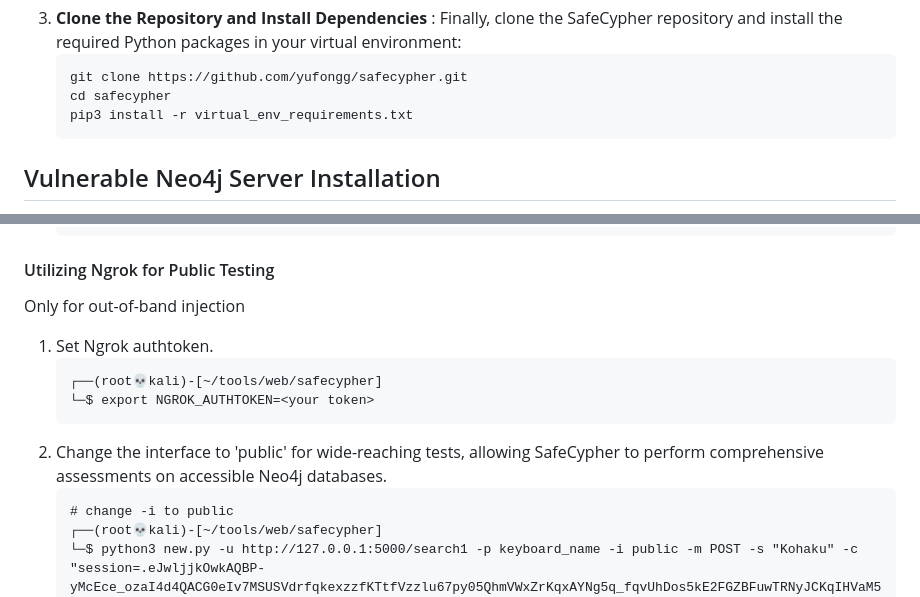
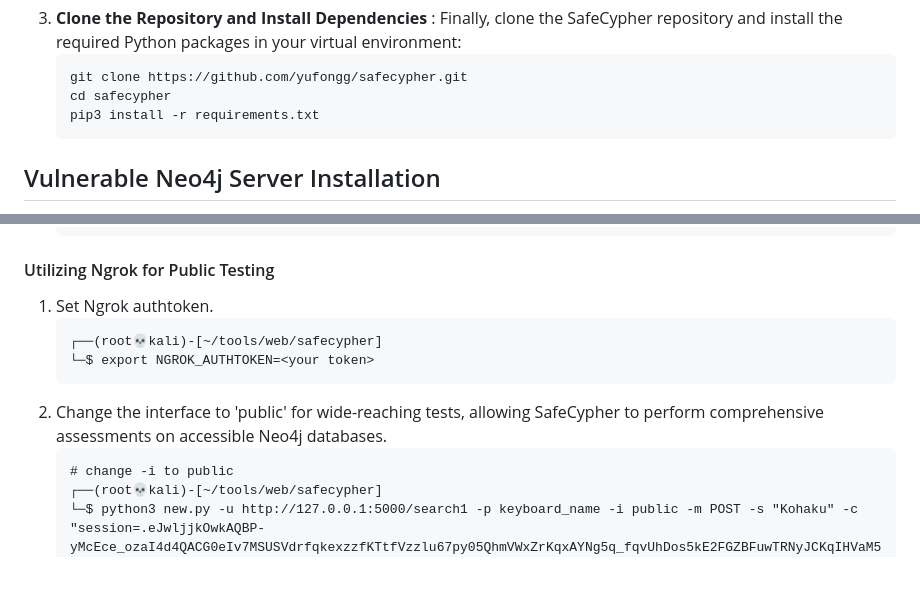
Before and after one commit to yufongg/safecypher, a Markdown page: README.md, 2 parts joined by grey strips. Drawn GitHub-style; blank space fills up the shorter version.

````diff
--- a/README.md
+++ b/README.md
@@ -166,7 +171,7 @@ For those who prefer working within a virtual environment to avoid altering syst
 	```bash
 	git clone https://github.com/yufongg/safecypher.git
 	cd safecypher
-	pip3 install -r virtual_env_requirements.txt
+	pip3 install -r requirements.txt
 	```
 
 
@@ -369,14 +375,12 @@ options:
 
 #### Utilizing Ngrok for Public Testing
 
-Only for out-of-band injection
-
 1. Set Ngrok authtoken.
 	```
 	┌──(root💀kali)-[~/tools/web/safecypher]
 	└─$ export NGROK_AUTHTOKEN=<your token>
 	```
-1. Change the interface to 'public' for wide-reaching tests, allowing SafeCypher to perform comprehensive assessments on accessible Neo4j databases.
+2. Change the interface to 'public' for wide-reaching tests, allowing SafeCypher to perform comprehensive assessments on accessible Neo4j databases.
 	```
 	# change -i to public
 	┌──(root💀kali)-[~/tools/web/safecypher]
````
Also changed, not shown: other parts of README.md (+7 -1 lines), misc/images/safecypher.png (added).
